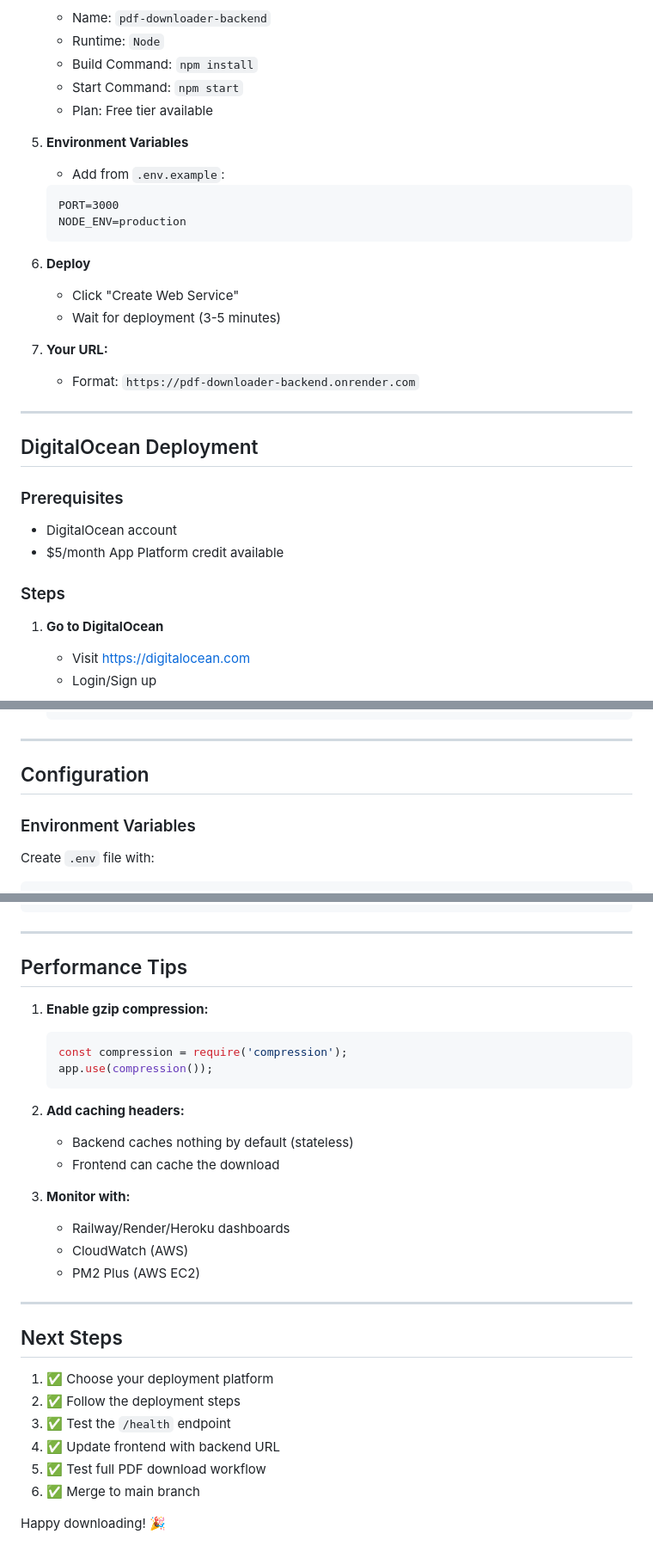
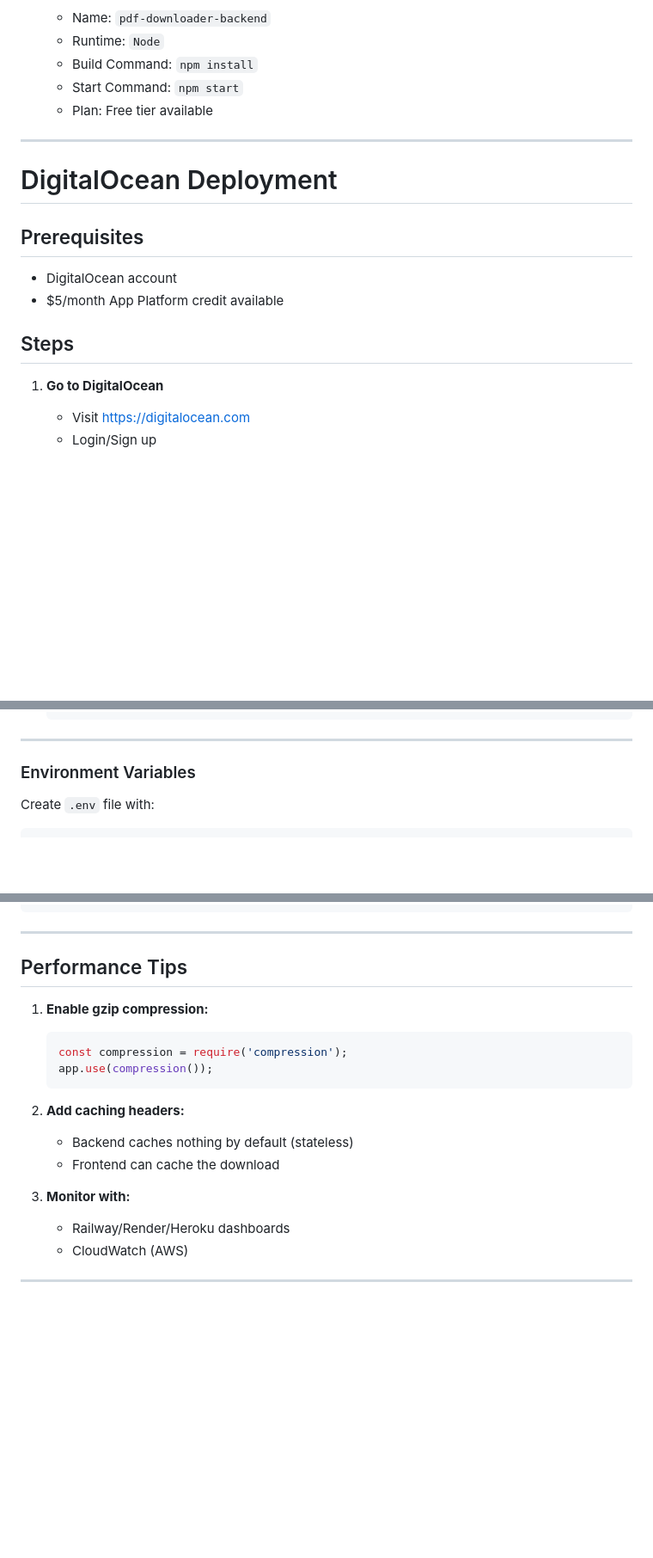
Before and after one commit to aptarthevirus/PDF_4_free, a Markdown page: BACKEND_SETUP.md, 3 parts joined by grey strips. Shown at 86% size. Rendered like a GitHub page; blank space fills up the shorter version.

````diff
--- a/BACKEND_SETUP.md
+++ b/BACKEND_SETUP.md
@@ -172,29 +174,15 @@ Railway is the easiest and fastest option. Free tier includes $5/month credits.
    - Start Command: `npm start`
    - Plan: Free tier available
 
-5. **Environment Variables**
-   - Add from `.env.example`:
-   ```
-   PORT=3000
-   NODE_ENV=production
-   ```
-
-6. **Deploy**
-   - Click "Create Web Service"
-   - Wait for deployment (3-5 minutes)
-
-7. **Your URL:**
-   - Format: `https://pdf-downloader-backend.onrender.com`
-
 ---
 
-## DigitalOcean Deployment
+# DigitalOcean Deployment
 
-### Prerequisites
+## Prerequisites
 - DigitalOcean account
 - $5/month App Platform credit available
 
-### Steps
+## Steps
 
 1. **Go to DigitalOcean**
    - Visit https://digitalocean.com
@@ -296,7 +286,6 @@ Railway is the easiest and fastest option. Free tier includes $5/month credits.
 
 ---
 
-## Configuration
 
 ### Environment Variables
 
@@ -379,6 +362,7 @@ const response = await fetch(API_URL, {
 
 ## Performance Tips
 
+
 1. **Enable gzip compression:**
    ```javascript
    const compression = require('compression');
@@ -392,17 +376,5 @@ const response = await fetch(API_URL, {
 3. **Monitor with:**
    - Railway/Render/Heroku dashboards
    - CloudWatch (AWS)
-   - PM2 Plus (AWS EC2)
 
 ---
-
-## Next Steps
-
-1. ✅ Choose your deployment platform
-2. ✅ Follow the deployment steps
-3. ✅ Test the `/health` endpoint
-4. ✅ Update frontend with backend URL
-5. ✅ Test full PDF download workflow
-6. ✅ Merge to main branch
-
-Happy downloading! 🎉
````
Also changed, not shown: other parts of BACKEND_SETUP.md (+8 -10 lines).
